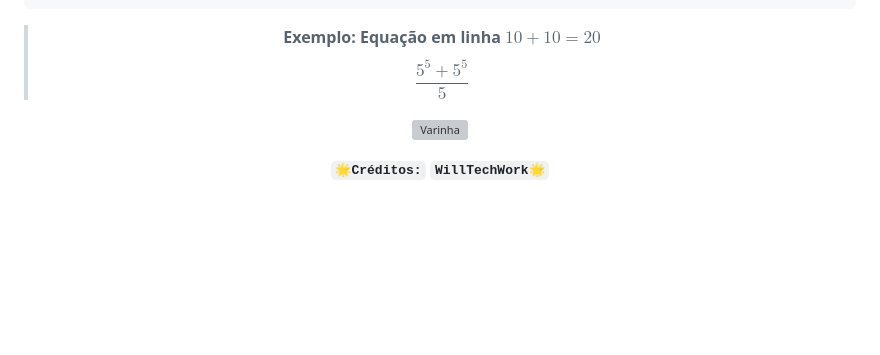
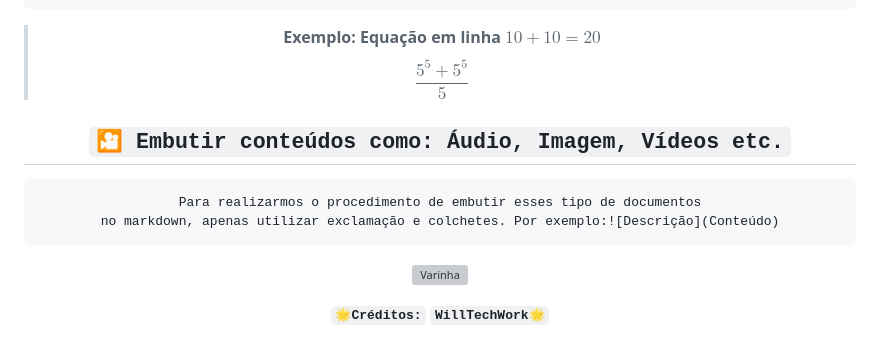
Before and after one commit to WillTechWork/HTML-SEMANTICA, a Markdown page: README.md, the part around the change. Rendered like a GitHub page; blank space fills up the shorter version; grey boxes are pictures that could not be loaded.

````diff
--- a/README.md
+++ b/README.md
@@ -144,6 +144,12 @@ a seguir às diferenças:
 $10 + 10 = 20$
 $$\frac{5^5+5^5}{5}$$
 
+## `🎦 Embutir conteúdos como: Áudio, Imagem, Vídeos etc.`
+```
+Para realizarmos o procedimento de embutir esses tipo de documentos
+no markdown, apenas utilizar exclamação e colchetes. Por exemplo:![Descrição](Conteúdo)
+```
+
 ![Varinha](https://encrypted-tbn0.gstatic.com/images?q=tbn:ANd9GcQNa1OE_9YcyJTZaLACBDSmHg76wfUK4X_mOQ&usqp=CAU)
 <div align="center">
 
````
